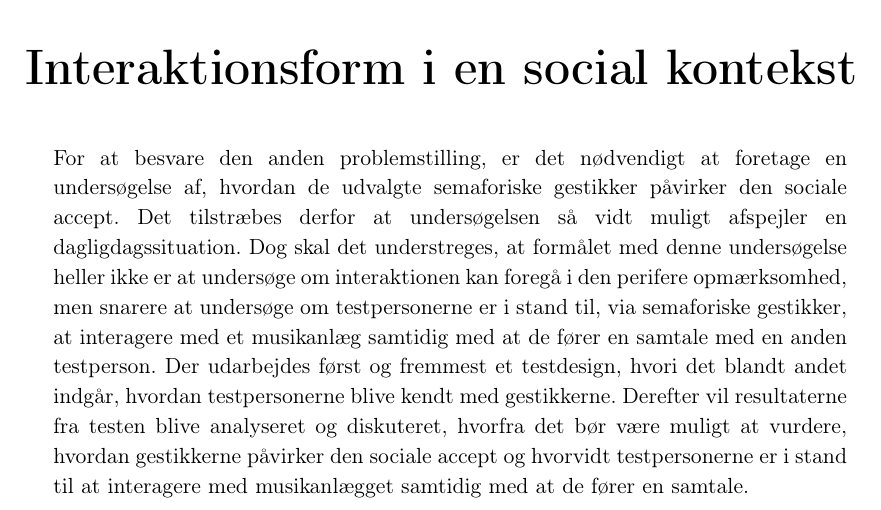
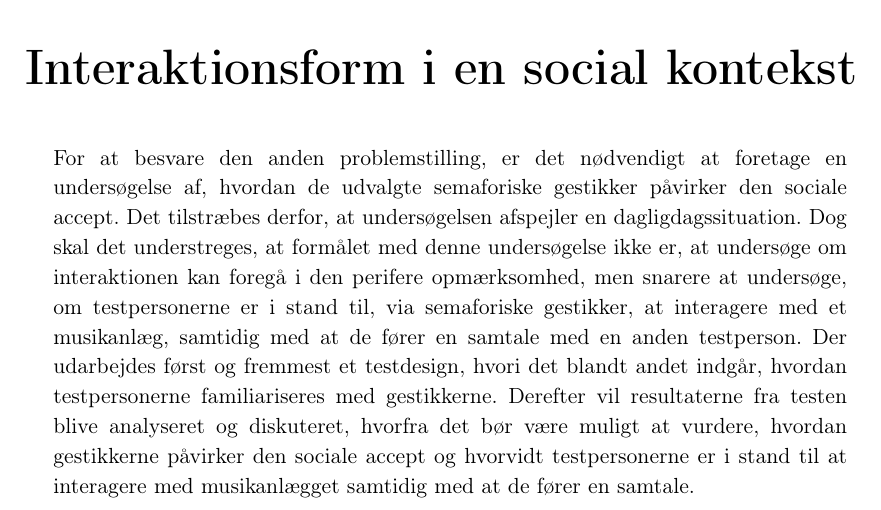
Before and after one commit to SaraNielsen0711/P6-LaTex, a LaTeX thesis (Master.tex, which reads Content/SocialAccept/SocialAcceptPart.tex): part of page 73 of 169, cut so that both start at the same text. Compiled offline with pdfLaTeX.

Commit message:
rettet hat

```diff
--- a/Content/SocialAccept/SocialAcceptPart.tex
+++ b/Content/SocialAccept/SocialAcceptPart.tex
@@ -1,5 +1,5 @@
 \newcommand{\SocialAcceptpartname}{Interaktionsform i en social kontekst}
-\newcommand{\SocialAcceptparttext}{For at besvare den anden problemstilling, er det nødvendigt at foretage en undersøgelse af, hvordan de udvalgte semaforiske gestikker påvirker den sociale accept. Det tilstræbes derfor at undersøgelsen så vidt muligt afspejler en dagligdagssituation. Dog skal det understreges, at formålet med denne undersøgelse heller ikke er at undersøge om interaktionen kan foregå i den perifere opmærksomhed, men snarere at undersøge om testpersonerne er i stand til, via semaforiske gestikker, at interagere med et musikanlæg samtidig med at de fører en samtale med en anden testperson. Der udarbejdes først og fremmest et testdesign, hvori det blandt andet indgår, hvordan testpersonerne blive kendt med gestikkerne. Derefter vil resultaterne fra testen blive analyseret og diskuteret, hvorfra det bør være muligt at vurdere, hvordan gestikkerne påvirker den sociale accept og hvorvidt testpersonerne er i stand til at interagere med musikanlægget samtidig med at de fører en samtale.
+\newcommand{\SocialAcceptparttext}{For at besvare den anden problemstilling, er det nødvendigt at foretage en undersøgelse af, hvordan de udvalgte semaforiske gestikker påvirker den sociale accept. Det tilstræbes derfor, at undersøgelsen afspejler en dagligdagssituation. Dog skal det understreges, at formålet med denne undersøgelse ikke er, at undersøge om interaktionen kan foregå i den perifere opmærksomhed, men snarere at undersøge, om testpersonerne er i stand til, via semaforiske gestikker, at interagere med et musikanlæg, samtidig med at de fører en samtale med en anden testperson. Der udarbejdes først og fremmest et testdesign, hvori det blandt andet indgår, hvordan testpersonerne familiariseres med gestikkerne. Derefter vil resultaterne fra testen blive analyseret og diskuteret, hvorfra det bør være muligt at vurdere, hvordan gestikkerne påvirker den sociale accept og hvorvidt testpersonerne er i stand til at interagere med musikanlægget samtidig med at de fører en samtale.
 \newpage
 }
 %
```
